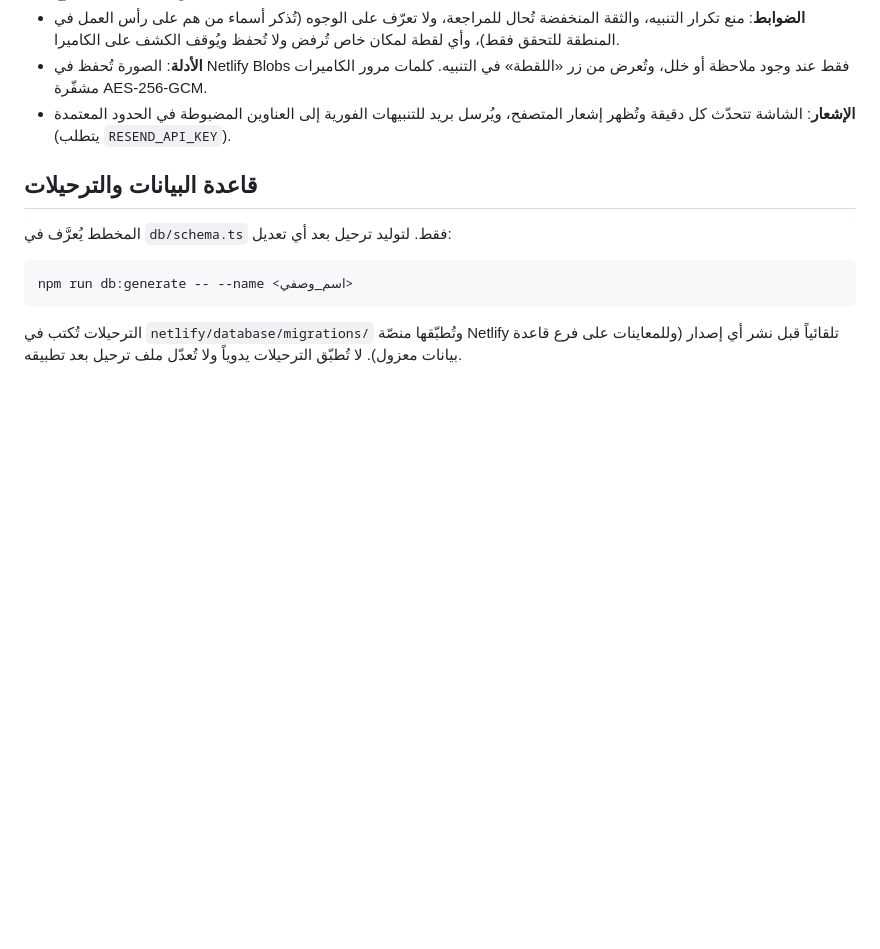
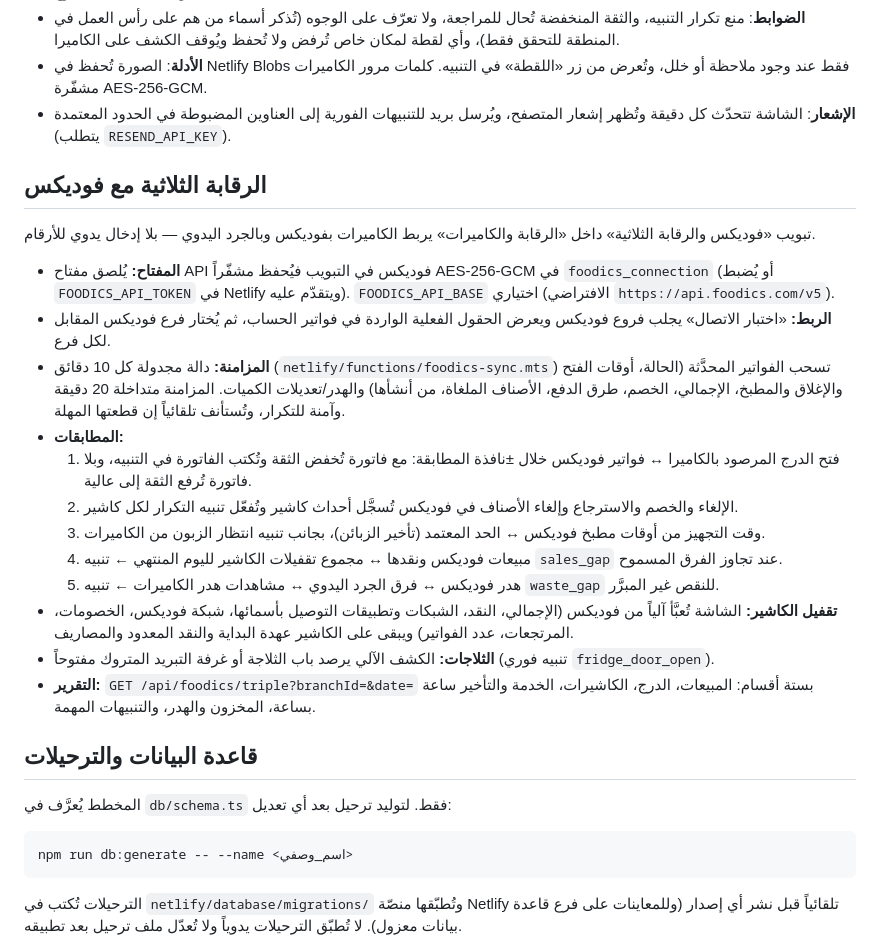
Before and after one commit to ruzarzcompany-art/RUZ, a Markdown page: README.md, the part around the change. GitHub-like rendering; blank space fills up the shorter version.

Commit message:
foodics triple control: README

```diff
--- a/README.md
+++ b/README.md
@@ -921,6 +921,23 @@ curl "$SITE_URL/api/reports/attendance?branchId=1&from=2026-07-01&to=2026-07-31&
 - **الإشعار**: الشاشة تتحدّث كل دقيقة وتُظهر إشعار المتصفح، ويُرسل بريد للتنبيهات
   الفورية إلى العناوين المضبوطة في الحدود المعتمدة (يتطلب `RESEND_API_KEY`).
 
+## الرقابة الثلاثية مع فوديكس
+
+تبويب «فوديكس والرقابة الثلاثية» داخل «الرقابة والكاميرات» يربط الكاميرات بفوديكس وبالجرد اليدوي — بلا إدخال يدوي للأرقام.
+
+- **المفتاح:** يُلصق مفتاح API فوديكس في التبويب فيُحفظ مشفّراً AES-256-GCM في `foodics_connection` (أو يُضبط `FOODICS_API_TOKEN` في Netlify ويتقدّم عليه). `FOODICS_API_BASE` اختياري (الافتراضي `https://api.foodics.com/v5`).
+- **الربط:** «اختبار الاتصال» يجلب فروع فوديكس ويعرض الحقول الفعلية الواردة في فواتير الحساب، ثم يُختار فرع فوديكس المقابل لكل فرع.
+- **المزامنة:** دالة مجدولة كل 10 دقائق (`netlify/functions/foodics-sync.mts`) تسحب الفواتير المحدَّثة (الحالة، أوقات الفتح والإغلاق والمطبخ، الإجمالي، الخصم، طرق الدفع، الأصناف الملغاة، من أنشأها) والهدر/تعديلات الكميات. المزامنة متداخلة 20 دقيقة وآمنة للتكرار، وتُستأنف تلقائياً إن قطعتها المهلة.
+- **المطابقات:**
+  1. فتح الدرج المرصود بالكاميرا ↔ فواتير فوديكس خلال ±نافذة المطابقة: مع فاتورة تُخفض الثقة وتُكتب الفاتورة في التنبيه، وبلا فاتورة تُرفع الثقة إلى عالية.
+  2. الإلغاء والخصم والاسترجاع وإلغاء الأصناف في فوديكس تُسجَّل أحداث كاشير وتُفعّل تنبيه التكرار لكل كاشير.
+  3. وقت التجهيز من أوقات مطبخ فوديكس ↔ الحد المعتمد (تأخير الزبائن)، بجانب تنبيه انتظار الزبون من الكاميرات.
+  4. مبيعات فوديكس ونقدها ↔ مجموع تقفيلات الكاشير لليوم المنتهي ← تنبيه `sales_gap` عند تجاوز الفرق المسموح.
+  5. هدر فوديكس ↔ فرق الجرد اليدوي ↔ مشاهدات هدر الكاميرات ← تنبيه `waste_gap` للنقص غير المبرَّر.
+- **تقفيل الكاشير:** الشاشة تُعبَّأ آلياً من فوديكس (الإجمالي، النقد، الشبكات وتطبيقات التوصيل بأسمائها، شبكة فوديكس، الخصومات، المرتجعات، عدد الفواتير) ويبقى على الكاشير عهدة البداية والنقد المعدود والمصاريف.
+- **الثلاجات:** الكشف الآلي يرصد باب الثلاجة أو غرفة التبريد المتروك مفتوحاً (تنبيه فوري `fridge_door_open`).
+- **التقرير:** `GET /api/foodics/triple?branchId=&date=` بستة أقسام: المبيعات، الدرج، الكاشيرات، الخدمة والتأخير ساعة بساعة، المخزون والهدر، والتنبيهات المهمة.
+
 ## قاعدة البيانات والترحيلات
 
 المخطط يُعرَّف في `db/schema.ts` فقط. لتوليد ترحيل بعد أي تعديل:
```
